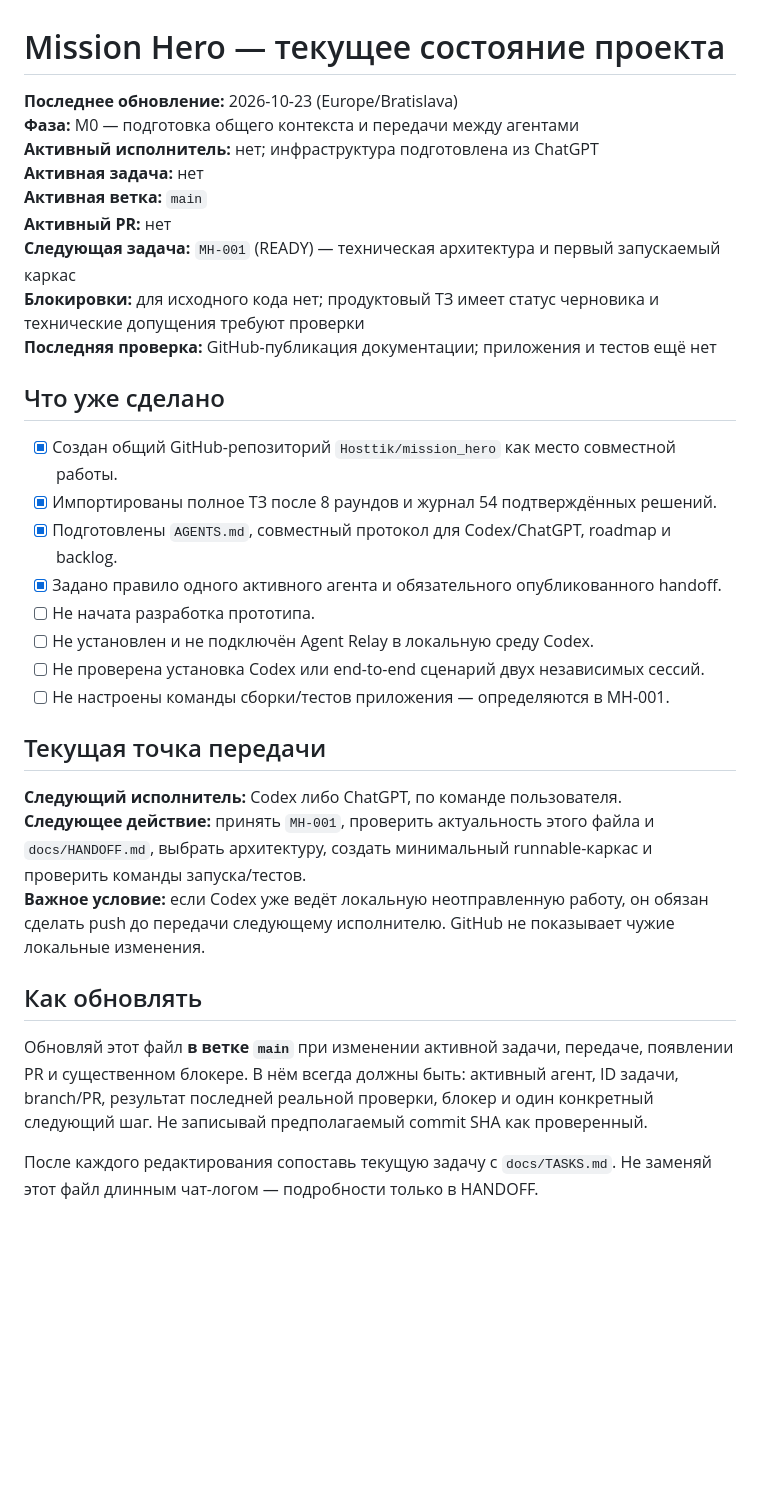
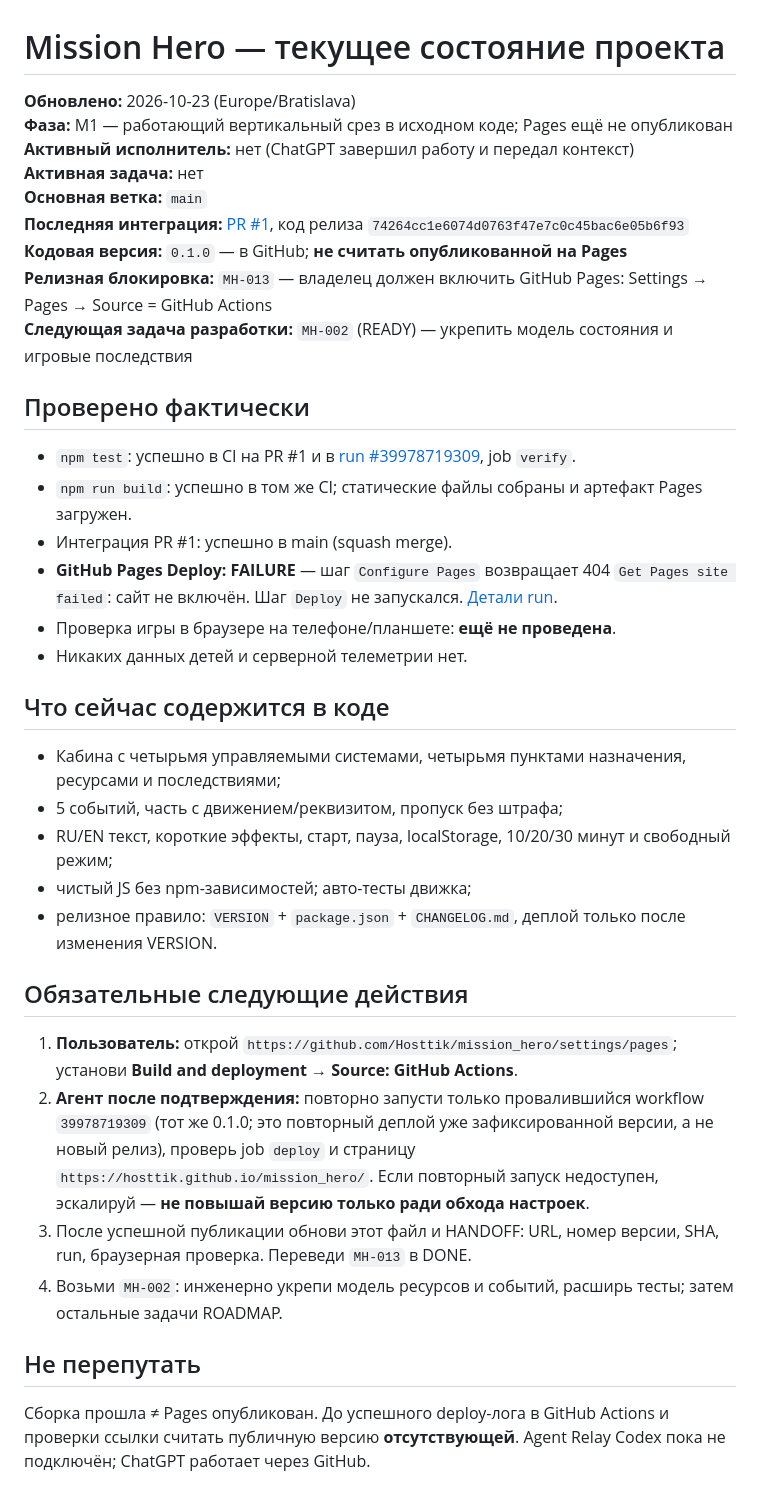
Before and after one commit to Hosttik/mission_hero, a Markdown page: docs/PROJECT_STATE.md, the part around the change. Drawn GitHub-style; blank space fills up the shorter version.

Commit message:
docs: hand off v0.1.0 and record Pages deployment blocker in docs/PROJECT_STATE.md

```diff
--- a/docs/PROJECT_STATE.md
+++ b/docs/PROJECT_STATE.md
@@ -1,34 +1,39 @@
 # Mission Hero — текущее состояние проекта
 
-**Последнее обновление:** 2026-10-23 (Europe/Bratislava)
-**Фаза:** M0 — подготовка общего контекста и передачи между агентами
-**Активный исполнитель:** нет; инфраструктура подготовлена из ChatGPT
+**Обновлено:** 2026-10-23 (Europe/Bratislava)
+**Фаза:** M1 — работающий вертикальный срез в исходном коде; Pages ещё не опубликован
+**Активный исполнитель:** нет (ChatGPT завершил работу и передал контекст)
 **Активная задача:** нет
-**Активная ветка:** `main`
-**Активный PR:** нет
-**Следующая задача:** `MH-001` (READY) — техническая архитектура и первый запускаемый каркас
-**Блокировки:** для исходного кода нет; продуктовый ТЗ имеет статус черновика и технические допущения требуют проверки
-**Последняя проверка:** GitHub-публикация документации; приложения и тестов ещё нет
+**Основная ветка:** `main`
+**Последняя интеграция:** [PR #1](https://github.com/Hosttik/mission_hero/pull/1), код релиза `74264cc1e6074d0763f47e7c0c45bac6e05b6f93`
+**Кодовая версия:** `0.1.0` — в GitHub; **не считать опубликованной на Pages**
+**Релизная блокировка:** `MH-013` — владелец должен включить GitHub Pages: Settings → Pages → Source = GitHub Actions
+**Следующая задача разработки:** `MH-002` (READY) — укрепить модель состояния и игровые последствия
 
-## Что уже сделано
+## Проверено фактически
 
-- [x] Создан общий GitHub-репозиторий `Hosttik/mission_hero` как место совместной работы.
-- [x] Импортированы полное ТЗ после 8 раундов и журнал 54 подтверждённых решений.
-- [x] Подготовлены `AGENTS.md`, совместный протокол для Codex/ChatGPT, roadmap и backlog.
-- [x] Задано правило одного активного агента и обязательного опубликованного handoff.
-- [ ] Не начата разработка прототипа.
-- [ ] Не установлен и не подключён Agent Relay в локальную среду Codex.
-- [ ] Не проверена установка Codex или end-to-end сценарий двух независимых сессий.
-- [ ] Не настроены команды сборки/тестов приложения — определяются в MH-001.
+- `npm test`: успешно в CI на PR #1 и в [run #39978719309](https://github.com/Hosttik/mission_hero/actions/runs/39978719309), job `verify`.
+- `npm run build`: успешно в том же CI; статические файлы собраны и артефакт Pages загружен.
+- Интеграция PR #1: успешно в main (squash merge).
+- **GitHub Pages Deploy: FAILURE** — шаг `Configure Pages` возвращает 404 `Get Pages site failed`: сайт не включён. Шаг `Deploy` не запускался. [Детали run](https://github.com/Hosttik/mission_hero/actions/runs/39978719309).
+- Проверка игры в браузере на телефоне/планшете: **ещё не проведена**.
+- Никаких данных детей и серверной телеметрии нет.
 
-## Текущая точка передачи
+## Что сейчас содержится в коде
 
-**Следующий исполнитель:** Codex либо ChatGPT, по команде пользователя.
-**Следующее действие:** принять `MH-001`, проверить актуальность этого файла и `docs/HANDOFF.md`, выбрать архитектуру, создать минимальный runnable-каркас и проверить команды запуска/тестов.
-**Важное условие:** если Codex уже ведёт локальную неотправленную работу, он обязан сделать push до передачи следующему исполнителю. GitHub не показывает чужие локальные изменения.
+- Кабина с четырьмя управляемыми системами, четырьмя пунктами назначения, ресурсами и последствиями;
+- 5 событий, часть с движением/реквизитом, пропуск без штрафа;
+- RU/EN текст, короткие эффекты, старт, пауза, localStorage, 10/20/30 минут и свободный режим;
+- чистый JS без npm-зависимостей; авто-тесты движка;
+- релизное правило: `VERSION` + `package.json` + `CHANGELOG.md`, деплой только после изменения VERSION.
 
-## Как обновлять
+## Обязательные следующие действия
 
-Обновляй этот файл **в ветке `main`** при изменении активной задачи, передаче, появлении PR и существенном блокере. В нём всегда должны быть: активный агент, ID задачи, branch/PR, результат последней реальной проверки, блокер и один конкретный следующий шаг. Не записывай предполагаемый commit SHA как проверенный.
+1. **Пользователь:** открой `https://github.com/Hosttik/mission_hero/settings/pages`; установи **Build and deployment → Source: GitHub Actions**.
+2. **Агент после подтверждения:** повторно запусти только провалившийся workflow `39978719309` (тот же 0.1.0; это повторный деплой уже зафиксированной версии, а не новый релиз), проверь job `deploy` и страницу `https://hosttik.github.io/mission_hero/`. Если повторный запуск недоступен, эскалируй — **не повышай версию только ради обхода настроек**.
+3. После успешной публикации обнови этот файл и HANDOFF: URL, номер версии, SHA, run, браузерная проверка. Переведи `MH-013` в DONE.
+4. Возьми `MH-002`: инженерно укрепи модель ресурсов и событий, расширь тесты; затем остальные задачи ROADMAP.
 
-После каждого редактирования сопоставь текущую задачу с `docs/TASKS.md`. Не заменяй этот файл длинным чат-логом — подробности только в HANDOFF.
+## Не перепутать
+
+Сборка прошла ≠ Pages опубликован. До успешного deploy-лога в GitHub Actions и проверки ссылки считать публичную версию **отсутствующей**. Agent Relay Codex пока не подключён; ChatGPT работает через GitHub.
```
